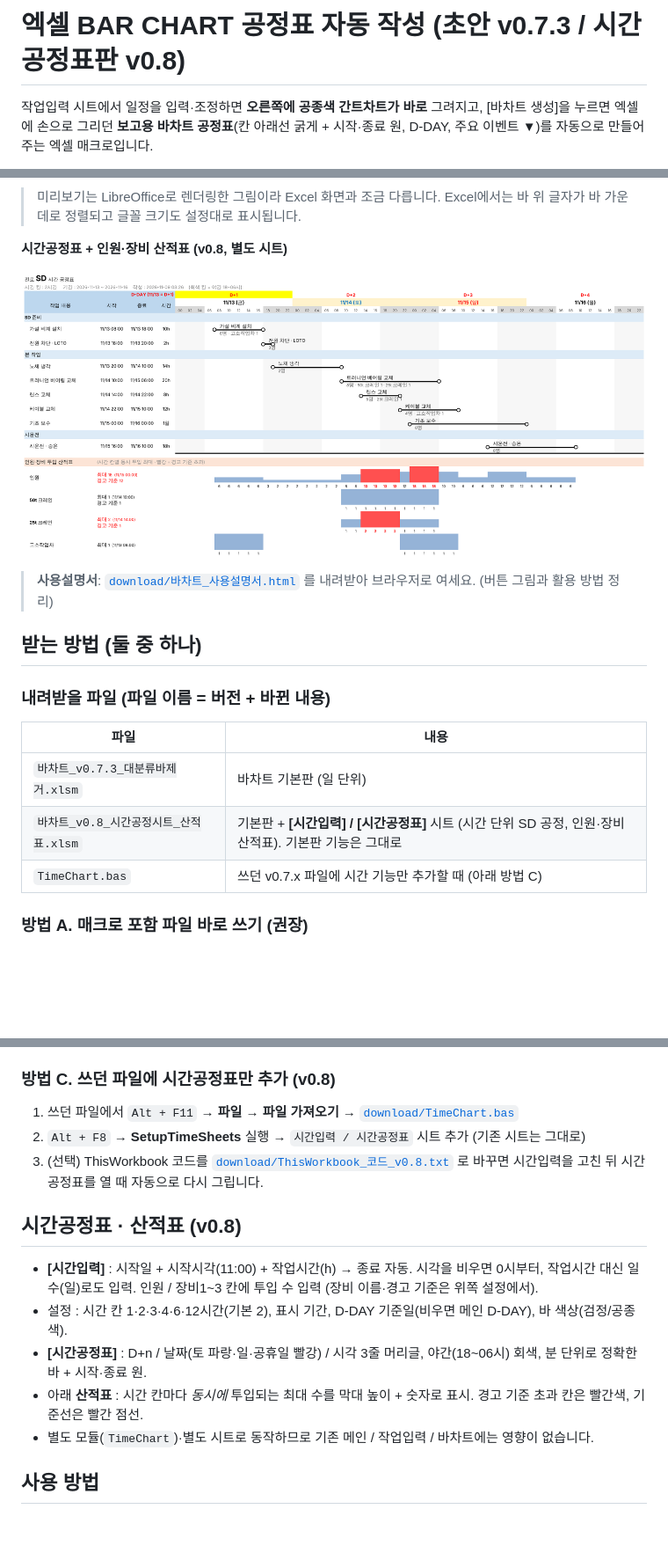
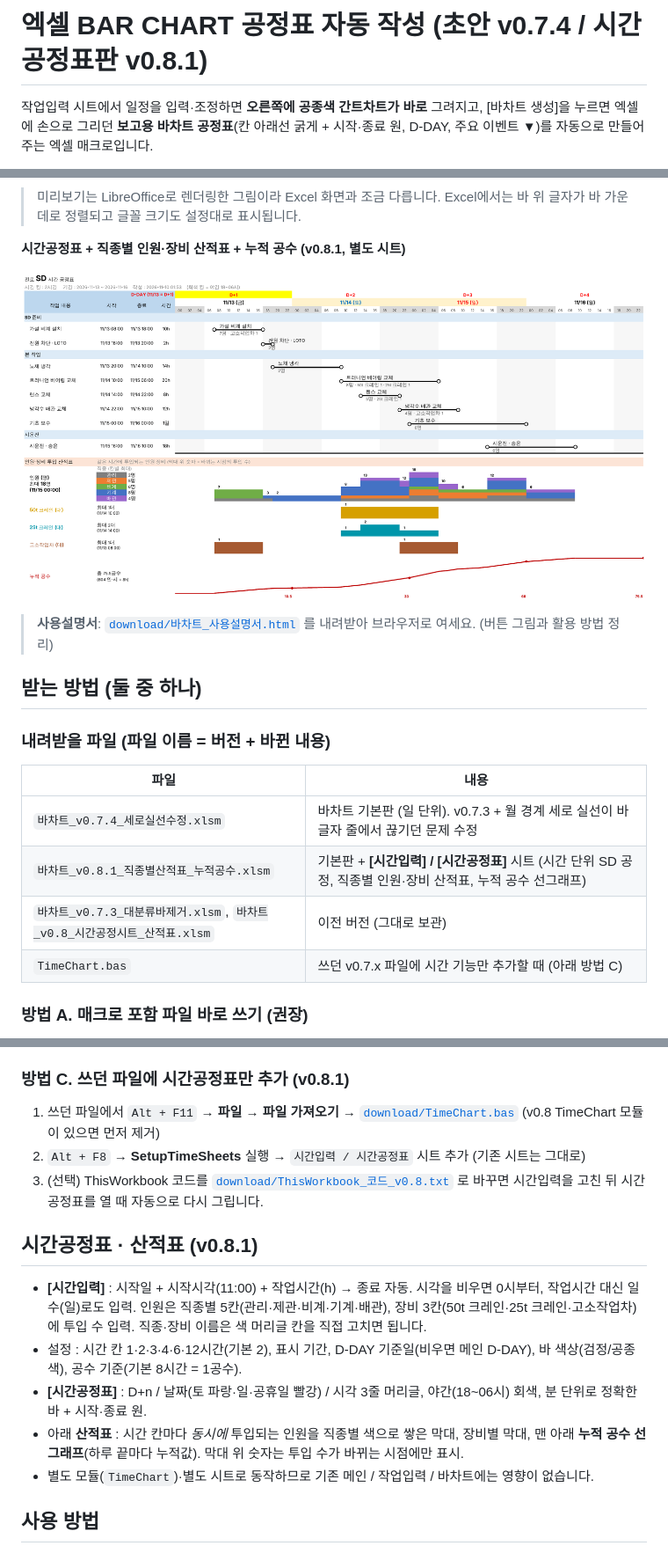
Before and after one commit to poscoencpo3-ui/po3, a Markdown page: excel-barchart/README.md, 3 parts joined by grey strips. Shown at 88% size. GitHub-like rendering; pictures changed too: excel-barchart/docs/preview_time.png; blank space fills up the shorter version.

```diff
--- a/excel-barchart/README.md
+++ b/excel-barchart/README.md
@@ -1,4 +1,4 @@
-# 엑셀 BAR CHART 공정표 자동 작성 (초안 v0.7.3 / 시간공정표판 v0.8)
+# 엑셀 BAR CHART 공정표 자동 작성 (초안 v0.7.4 / 시간공정표판 v0.8.1)
 
 작업입력 시트에서 일정을 입력·조정하면 **오른쪽에 공종색 간트차트가 바로** 그려지고,
 [바차트 생성]을 누르면 엑셀에 손으로 그리던 **보고용 바차트 공정표**(칸 아래선 굵게 + 시작·종료 원, D-DAY, 주요 이벤트 ▼)를 자동으로 만들어 주는 엑셀 매크로입니다.
@@ -13,7 +13,7 @@
 
 > 미리보기는 LibreOffice로 렌더링한 그림이라 Excel 화면과 조금 다릅니다. Excel에서는 바 위 글자가 바 가운데로 정렬되고 글꼴 크기도 설정대로 표시됩니다.
 
-**시간공정표 + 인원·장비 산적표 (v0.8, 별도 시트)**
+**시간공정표 + 직종별 인원·장비 산적표 + 누적 공수 (v0.8.1, 별도 시트)**
 
 ![시간공정표 미리보기](docs/preview_time.png)
 
@@ -25,8 +25,9 @@
 
 | 파일 | 내용 |
 |---|---|
-| `바차트_v0.7.3_대분류바제거.xlsm` | 바차트 기본판 (일 단위) |
-| `바차트_v0.8_시간공정시트_산적표.xlsm` | 기본판 + **[시간입력] / [시간공정표]** 시트 (시간 단위 SD 공정, 인원·장비 산적표). 기본판 기능은 그대로 |
+| `바차트_v0.7.4_세로실선수정.xlsm` | 바차트 기본판 (일 단위). v0.7.3 + 월 경계 세로 실선이 바 글자 줄에서 끊기던 문제 수정 |
+| `바차트_v0.8.1_직종별산적표_누적공수.xlsm` | 기본판 + **[시간입력] / [시간공정표]** 시트 (시간 단위 SD 공정, 직종별 인원·장비 산적표, 누적 공수 선그래프) |
+| `바차트_v0.7.3_대분류바제거.xlsm`, `바차트_v0.8_시간공정시트_산적표.xlsm` | 이전 버전 (그대로 보관) |
 | `TimeChart.bas` | 쓰던 v0.7.x 파일에 시간 기능만 추가할 때 (아래 방법 C) |
 
 ### 방법 A. 매크로 포함 파일 바로 쓰기 (권장)
@@ -43,18 +44,20 @@
 4. VBA 편집기를 닫고 `Alt + F8` → **SetupWorkbook** 실행
 5. **다른 이름으로 저장 → `Excel 매크로 사용 통합 문서 (*.xlsm)`**
 
-### 방법 C. 쓰던 파일에 시간공정표만 추가 (v0.8)
-1. 쓰던 파일에서 `Alt + F11` → **파일 → 파일 가져오기** → [`download/TimeChart.bas`](download/)
+### 방법 C. 쓰던 파일에 시간공정표만 추가 (v0.8.1)
+1. 쓰던 파일에서 `Alt + F11` → **파일 → 파일 가져오기** → [`download/TimeChart.bas`](download/) (v0.8 TimeChart 모듈이 있으면 먼저 제거)
 2. `Alt + F8` → **SetupTimeSheets** 실행 → `시간입력 / 시간공정표` 시트 추가 (기존 시트는 그대로)
 3. (선택) ThisWorkbook 코드를 [`download/ThisWorkbook_코드_v0.8.txt`](download/) 로 바꾸면 시간입력을 고친 뒤 시간공정표를 열 때 자동으로 다시 그립니다.
 
-## 시간공정표 · 산적표 (v0.8)
+## 시간공정표 · 산적표 (v0.8.1)
 
 - **[시간입력]** : 시작일 + 시작시각(11:00) + 작업시간(h) → 종료 자동. 시각을 비우면 0시부터, 작업시간 대신 일수(일)로도 입력.
-  인원 / 장비1~3 칸에 투입 수 입력 (장비 이름·경고 기준은 위쪽 설정에서).
-- 설정 : 시간 칸 1·2·3·4·6·12시간(기본 2), 표시 기간, D-DAY 기준일(비우면 메인 D-DAY), 바 색상(검정/공종색).
+  인원은 직종별 5칸(관리·제관·비계·기계·배관), 장비 3칸(50t 크레인·25t 크레인·고소작업차)에 투입 수 입력.
+  직종·장비 이름은 색 머리글 칸을 직접 고치면 됩니다.
+- 설정 : 시간 칸 1·2·3·4·6·12시간(기본 2), 표시 기간, D-DAY 기준일(비우면 메인 D-DAY), 바 색상(검정/공종색), 공수 기준(기본 8시간 = 1공수).
 - **[시간공정표]** : D+n / 날짜(토 파랑·일·공휴일 빨강) / 시각 3줄 머리글, 야간(18~06시) 회색, 분 단위로 정확한 바 + 시작·종료 원.
-- 아래 **산적표** : 시간 칸마다 *동시에* 투입되는 최대 수를 막대 높이 + 숫자로 표시. 경고 기준 초과 칸은 빨간색, 기준선은 빨간 점선.
+- 아래 **산적표** : 시간 칸마다 *동시에* 투입되는 인원을 직종별 색으로 쌓은 막대, 장비별 막대, 맨 아래 **누적 공수 선그래프**(하루 끝마다 누적값).
+  막대 위 숫자는 투입 수가 바뀌는 시점에만 표시.
 - 별도 모듈(`TimeChart`)·별도 시트로 동작하므로 기존 메인 / 작업입력 / 바차트에는 영향이 없습니다.
 
 ## 사용 방법
```
Also changed, not shown: other parts of excel-barchart/README.md (+5 -3 lines), 16 other files.
